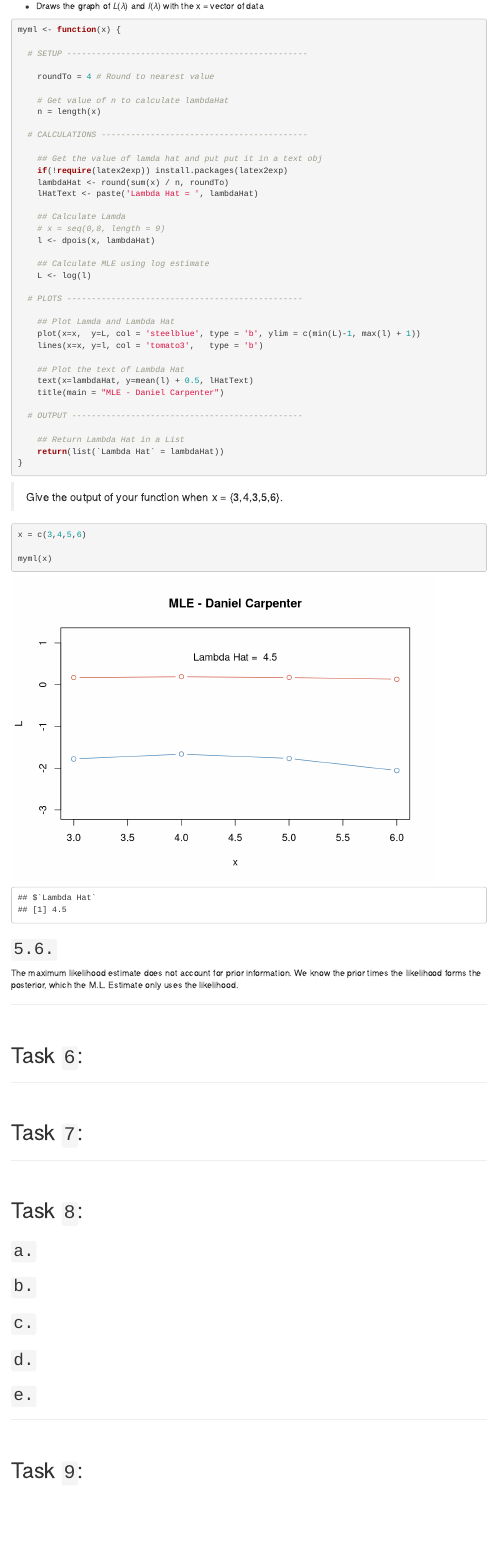
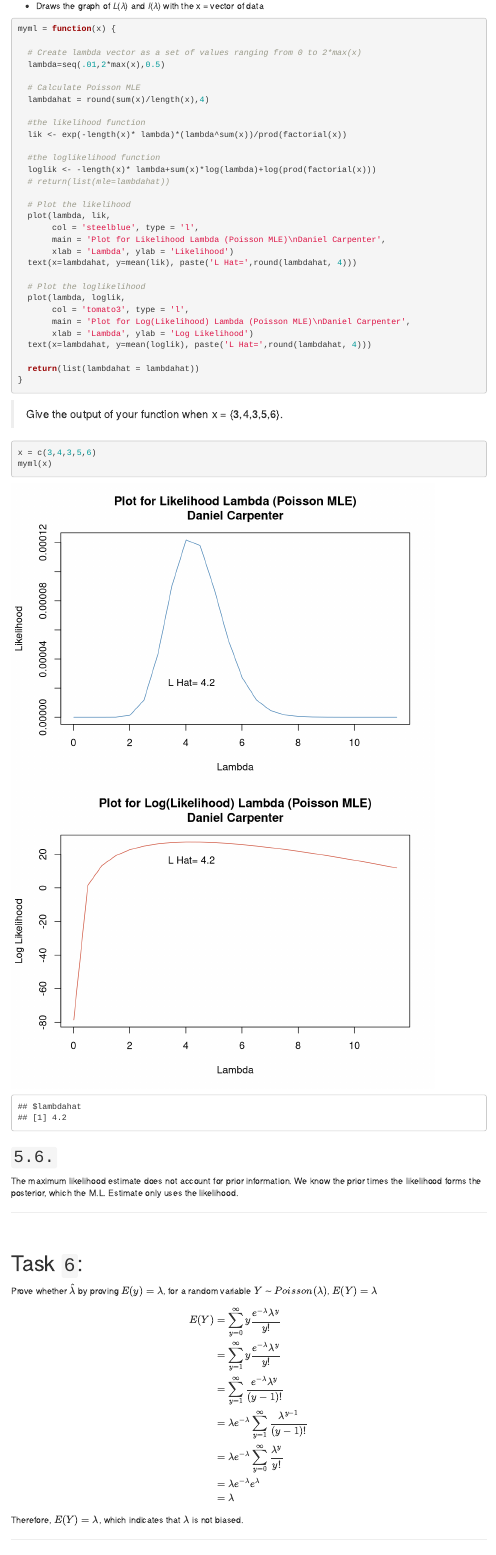
Before and after one commit to Daniel-Carpenter/Bayesian-Statistics, an R Markdown document (04 - Assignments/Assignment 1/assignment1.Rmd): the page in a window 1100 px wide, from 15040 px down before the commit and from 15140 px down after it, so that both start at the same text. Rendered offline with R 4.5, knitr and Pandoc, with nearby package versions; code that draws random numbers runs with fixed seeds of ours; menus at the side of the page are left out; common packages that the code uses without loading them are loaded.

````diff
--- a/04 - Assignments/Assignment 1/assignment1.Rmd
+++ b/04 - Assignments/Assignment 1/assignment1.Rmd
@@ -463,51 +464,44 @@
 ## `5.5.` Make a function called `myml(x)`
 * Draws the graph of 𝐿(𝜆) and 𝑙(𝜆) with the x = vector of data
 ```{r fun5.5, echo=TRUE, message=FALSE}
-myml <- function(x) {
 
-  # SETUP -------------------------------------------------
+myml = function(x) {
 
-    roundTo = 4 # Round to nearest value
+  # Create lambda vector as a set of values ranging from 0 to 2*max(x)
+  lambda=seq(.01,2*max(x),0.5)
 
-    # Get value of n to calculate lambdaHat
-    n = length(x)
+  # Calculate Poisson MLE
+  lambdahat = round(sum(x)/length(x),4)
 
-  # CALCULATIONS ------------------------------------------
+  #the likelihood function
+  lik <- exp(-length(x)* lambda)*(lambda^sum(x))/prod(factorial(x))
 
-    ## Get the value of lamda hat and put put it in a text obj
-    if(!require(latex2exp)) install.packages(latex2exp)
-    lambdaHat <- round(sum(x) / n, roundTo)
-    lHatText <- paste('Lambda Hat = ', lambdaHat)
+  #the loglikelihood function
+  loglik <- -length(x)* lambda+sum(x)*log(lambda)+log(prod(factorial(x)))
+  # return(list(mle=lambdahat))
 
-    ## Calculate Lamda
-    # x = seq(0,8, length = 9)
-    l <- dpois(x, lambdaHat)
+  # Plot the likelihood
+  plot(lambda, lik,
+       col = 'steelblue', type = 'l',
+       main = 'Plot for Likelihood Lambda (Poisson MLE)\nDaniel Carpenter',
+       xlab = 'Lambda', ylab = 'Likelihood')
+  text(x=lambdahat, y=mean(lik), paste('L Hat=',round(lambdahat, 4)))
 
-    ## Calculate MLE using log estimate
-    L <- log(l)
+  # Plot the loglikelihood
+  plot(lambda, loglik,
+       col = 'tomato3', type = 'l',
+       main = 'Plot for Log(Likelihood) Lambda (Poisson MLE)\nDaniel Carpenter',
+       xlab = 'Lambda', ylab = 'Log Likelihood')
+  text(x=lambdahat, y=mean(loglik), paste('L Hat=',round(lambdahat, 4)))
 
-  # PLOTS ------------------------------------------------
-
-    ## Plot Lamda and Lambda Hat
-    plot(x=x,  y=L, col = 'steelblue', type = 'b', ylim = c(min(L)-1, max(l) + 1))
-    lines(x=x, y=l, col = 'tomato3',   type = 'b')
-
-    ## Plot the text of Lambda Hat
-    text(x=lambdaHat, y=mean(l) + 0.5, lHatText)
-    title(main = "MLE - Daniel Carpenter")
-
-  # OUTPUT -----------------------------------------------
-
-    ## Return Lambda Hat in a List
-    return(list(`Lambda Hat` = lambdaHat))
+  return(list(lambdahat = lambdahat))
 }
 ```
 
 > Give the output of your function when x = {3,4,3,5,6}.
 
 ```{r out5.5, echo=TRUE, message=FALSE}
-x = c(3,4,5,6)
-
+x = c(3,4,3,5,6)
 myml(x)
 ```
 ## `5.6.`
@@ -519,6 +513,21 @@
 
 # Task `6`:
 
+Prove whether $\hat\lambda$ by proving $E(y) = \lambda$, for a random variable $Y$ ∼ $Poisson(\lambda)$, $E(Y) = \lambda$
+
+$$
+\begin{aligned}
+E(Y) &=\sum_{y=0}^{\infty} y \frac{e^{-\lambda} \lambda^{y}}{y !} \\
+&=\sum_{y=1}^{\infty} y \frac{e^{-\lambda} \lambda^{y}}{y !} \\
+&=\sum_{y=1}^{\infty} \frac{e^{-\lambda} \lambda^{y}}{(y-1) !} \\
+&=\lambda e^{-\lambda} \sum_{y=1}^{\infty} \frac{\lambda^{y-1}}{(y-1) !} \\
+&=\lambda e^{-\lambda} \sum_{y=0}^{\infty} \frac{\lambda^{y}}{y !} \\
+&=\lambda e^{-\lambda} e^{\lambda} \\
+&=\lambda
+\end{aligned}
+$$
+
+Therefore, $E(Y) = \lambda$, which indicates that $\lambda$ is not biased.
 
 
 ---
````
Also changed, not shown: 04 - Assignments/Assignment 1/Help Files/Mean Variance Proofs Among Varying Distributions.pdf (added), 04 - Assignments/Assignment 1/assignment1.html, 04 - Assignments/Assignment 1/assignment1.Rmd (1 more changed lines).
